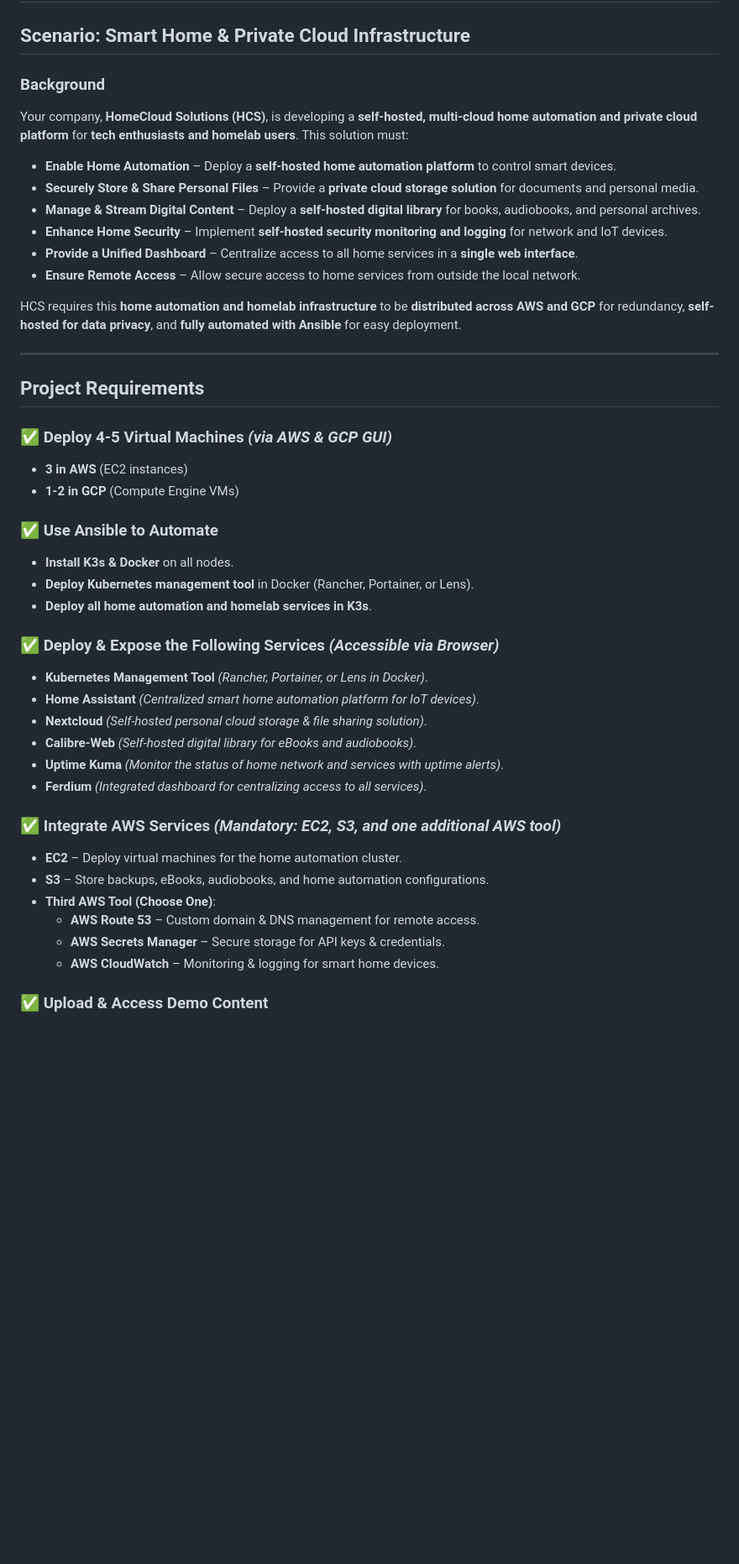
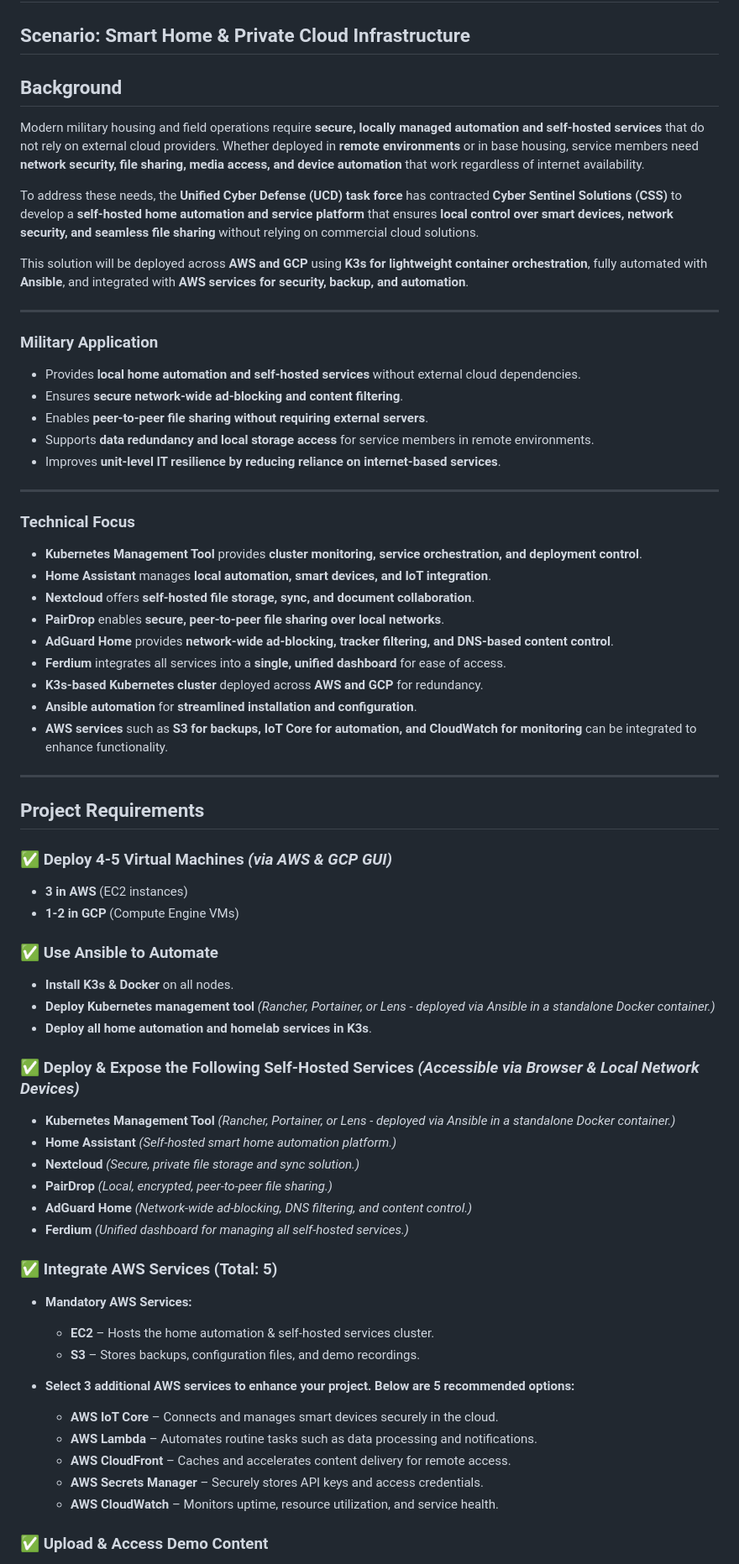
Before and after one commit to bionicnate/aws-project, a Markdown page: Project3-smarthome.md, the part around one of its changes. Shown at 84% size. GitHub-like rendering; blank space fills up the shorter version.

```diff
--- a/Project3-smarthome.md
+++ b/Project3-smarthome.md
@@ -2,17 +2,34 @@
 
 ## Scenario: Smart Home & Private Cloud Infrastructure
 
-### Background
-Your company, **HomeCloud Solutions (HCS)**, is developing a **self-hosted, multi-cloud home automation and private cloud platform** for **tech enthusiasts and homelab users**. This solution must:
+## **Background**
+Modern military housing and field operations require **secure, locally managed automation and self-hosted services** that do not rely on external cloud providers. Whether deployed in **remote environments** or in base housing, service members need **network security, file sharing, media access, and device automation** that work regardless of internet availability.
 
-- **Enable Home Automation** – Deploy a **self-hosted home automation platform** to control smart devices.
-- **Securely Store & Share Personal Files** – Provide a **private cloud storage solution** for documents and personal media.
-- **Manage & Stream Digital Content** – Deploy a **self-hosted digital library** for books, audiobooks, and personal archives.
-- **Enhance Home Security** – Implement **self-hosted security monitoring and logging** for network and IoT devices.
-- **Provide a Unified Dashboard** – Centralize access to all home services in a **single web interface**.
-- **Ensure Remote Access** – Allow secure access to home services from outside the local network.
+To address these needs, the **Unified Cyber Defense (UCD) task force** has contracted **Cyber Sentinel Solutions (CSS)** to develop a **self-hosted home automation and service platform** that ensures **local control over smart devices, network security, and seamless file sharing** without relying on commercial cloud solutions.
 
-HCS requires this **home automation and homelab infrastructure** to be **distributed across AWS and GCP** for redundancy, **self-hosted for data privacy**, and **fully automated with Ansible** for easy deployment.
+This solution will be deployed across **AWS and GCP** using **K3s for lightweight container orchestration**, fully automated with **Ansible**, and integrated with **AWS services for security, backup, and automation**.
+
+---
+
+### **Military Application**
+- Provides **local home automation and self-hosted services** without external cloud dependencies.
+- Ensures **secure network-wide ad-blocking and content filtering**.
+- Enables **peer-to-peer file sharing without requiring external servers**.
+- Supports **data redundancy and local storage access** for service members in remote environments.
+- Improves **unit-level IT resilience by reducing reliance on internet-based services**.
+
+---
+
+### **Technical Focus**
+- **Kubernetes Management Tool** provides **cluster monitoring, service orchestration, and deployment control**.
+- **Home Assistant** manages **local automation, smart devices, and IoT integration**.
+- **Nextcloud** offers **self-hosted file storage, sync, and document collaboration**.
+- **PairDrop** enables **secure, peer-to-peer file sharing over local networks**.
+- **AdGuard Home** provides **network-wide ad-blocking, tracker filtering, and DNS-based content control**.
+- **Ferdium** integrates all services into a **single, unified dashboard** for ease of access.
+- **K3s-based Kubernetes cluster** deployed across **AWS and GCP** for redundancy.
+- **Ansible automation** for **streamlined installation and configuration**.
+- **AWS services** such as **S3 for backups, IoT Core for automation, and CloudWatch for monitoring** can be integrated to enhance functionality.
 
 ---
 
@@ -24,24 +41,28 @@ HCS requires this **home automation and homelab infrastructure** to be **distrib
 
 ### ✅ Use Ansible to Automate
 - **Install K3s & Docker** on all nodes.
-- **Deploy Kubernetes management tool** in Docker (Rancher, Portainer, or Lens).
+- **Deploy Kubernetes management tool** *(Rancher, Portainer, or Lens - deployed via Ansible in a standalone Docker container.)*
 - **Deploy all home automation and homelab services in K3s**.
 
-### ✅ Deploy & Expose the Following Services *(Accessible via Browser)*
-- **Kubernetes Management Tool** *(Rancher, Portainer, or Lens in Docker)*.
-- **Home Assistant** *(Centralized smart home automation platform for IoT devices)*.
-- **Nextcloud** *(Self-hosted personal cloud storage & file sharing solution)*.
-- **Calibre-Web** *(Self-hosted digital library for eBooks and audiobooks)*.
-- **Uptime Kuma** *(Monitor the status of home network and services with uptime alerts)*.
-- **Ferdium** *(Integrated dashboard for centralizing access to all services)*.
+### ✅ **Deploy & Expose the Following Self-Hosted Services** *(Accessible via Browser & Local Network Devices)*
+- **Kubernetes Management Tool** *(Rancher, Portainer, or Lens - deployed via Ansible in a standalone Docker container.)*
+- **Home Assistant** *(Self-hosted smart home automation platform.)*
+- **Nextcloud** *(Secure, private file storage and sync solution.)*
+- **PairDrop** *(Local, encrypted, peer-to-peer file sharing.)*
+- **AdGuard Home** *(Network-wide ad-blocking, DNS filtering, and content control.)*
+- **Ferdium** *(Unified dashboard for managing all self-hosted services.)*
 
-### ✅ Integrate AWS Services *(Mandatory: EC2, S3, and one additional AWS tool)*
-- **EC2** – Deploy virtual machines for the home automation cluster.
-- **S3** – Store backups, eBooks, audiobooks, and home automation configurations.
-- **Third AWS Tool (Choose One)**:
-  - **AWS Route 53** – Custom domain & DNS management for remote access.
-  - **AWS Secrets Manager** – Secure storage for API keys & credentials.
-  - **AWS CloudWatch** – Monitoring & logging for smart home devices.
+### ✅ **Integrate AWS Services (Total: 5)**
+- **Mandatory AWS Services:**
+  - **EC2** – Hosts the home automation & self-hosted services cluster.
+  - **S3** – Stores backups, configuration files, and demo recordings.
+
+- **Select 3 additional AWS services to enhance your project. Below are 5 recommended options:**
+  - **AWS IoT Core** – Connects and manages smart devices securely in the cloud.
+  - **AWS Lambda** – Automates routine tasks such as data processing and notifications.
+  - **AWS CloudFront** – Caches and accelerates content delivery for remote access.
+  - **AWS Secrets Manager** – Securely stores API keys and access credentials.
+  - **AWS CloudWatch** – Monitors uptime, resource utilization, and service health.
 
 ### ✅ Upload & Access Demo Content
 - **Record a project demo/video** and upload to an **S3 bucket**.
```
Also changed, not shown: other parts of Project3-smarthome.md (+36 -24 lines).
